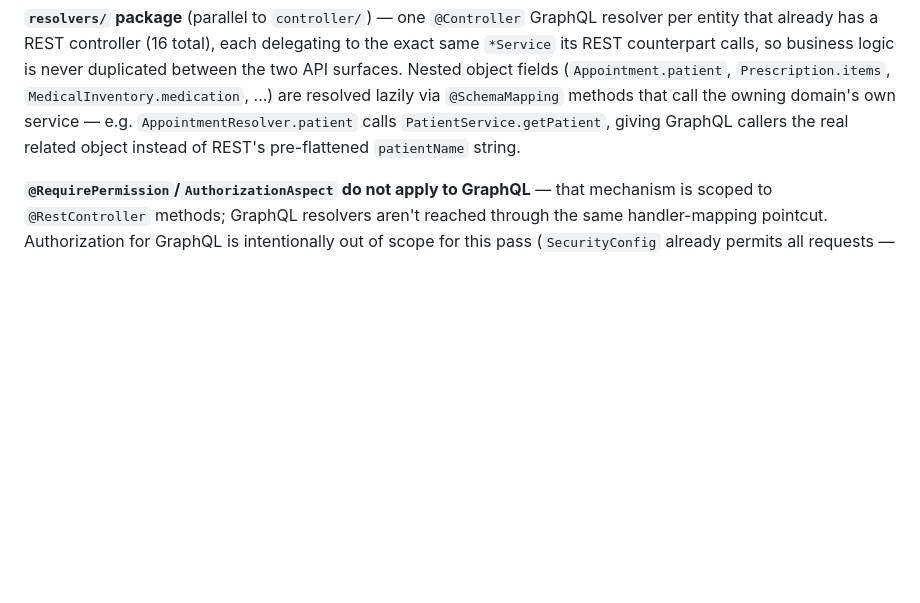
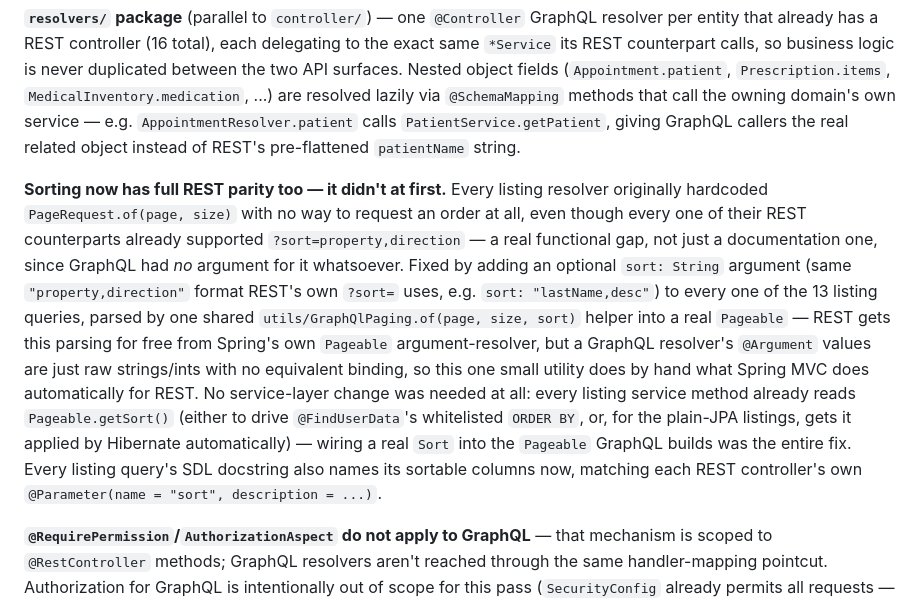
Before and after one commit to jadofils/hms, a Markdown page: docs/story-4.1-graphql.md, the part around the change. Drawn GitHub-style; blank space fills up the shorter version.

Commit message:
docs(graphql): document the new sort-argument parity with REST

```diff
--- a/docs/story-4.1-graphql.md
+++ b/docs/story-4.1-graphql.md
@@ -62,6 +62,23 @@ call the owning domain's own service — e.g. `AppointmentResolver.patient` call
 `PatientService.getPatient`, giving GraphQL callers the real related object instead of
 REST's pre-flattened `patientName` string.
 
+**Sorting now has full REST parity too — it didn't at first.** Every listing resolver
+originally hardcoded `PageRequest.of(page, size)` with no way to request an order at all,
+even though every one of their REST counterparts already supported `?sort=property,direction`
+— a real functional gap, not just a documentation one, since GraphQL had *no* argument for it
+whatsoever. Fixed by adding an optional `sort: String` argument (same
+`"property,direction"` format REST's own `?sort=` uses, e.g. `sort: "lastName,desc"`) to
+every one of the 13 listing queries, parsed by one shared `utils/GraphQlPaging.of(page, size,
+sort)` helper into a real `Pageable` — REST gets this parsing for free from Spring's own
+`Pageable` argument-resolver, but a GraphQL resolver's `@Argument` values are just raw
+strings/ints with no equivalent binding, so this one small utility does by hand what Spring
+MVC does automatically for REST. No service-layer change was needed at all: every listing
+service method already reads `Pageable.getSort()` (either to drive `@FindUserData`'s
+whitelisted `ORDER BY`, or, for the plain-JPA listings, gets it applied by Hibernate
+automatically) — wiring a real `Sort` into the `Pageable` GraphQL builds was the entire fix.
+Every listing query's SDL docstring also names its sortable columns now, matching each
+REST controller's own `@Parameter(name = "sort", description = ...)`.
+
 **`@RequirePermission`/`AuthorizationAspect` do not apply to GraphQL** — that mechanism is
 scoped to `@RestController` methods; GraphQL resolvers aren't reached through the same
 handler-mapping pointcut. Authorization for GraphQL is intentionally out of scope for this
```
